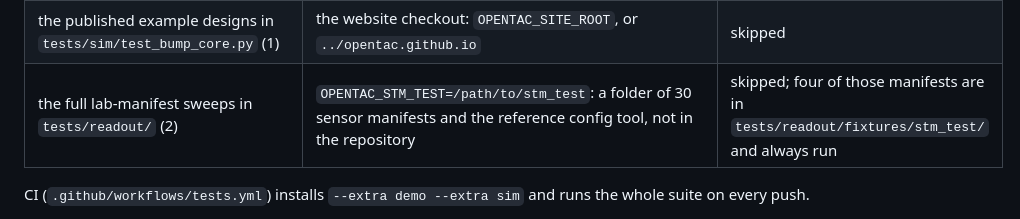
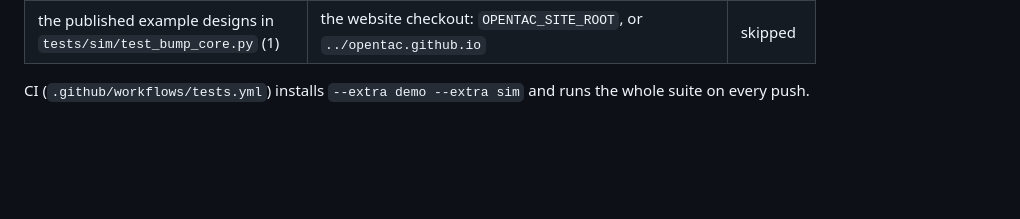
Before and after one commit to mvanhorn/opentac, a Markdown page: CONTRIBUTING.md, the part around the change. GitHub-like rendering; blank space fills up the shorter version.

Commit message:
CONTRIBUTING: the optional-tests table lists only tests in the repository [skip render]

```diff
--- a/CONTRIBUTING.md
+++ b/CONTRIBUTING.md
@@ -46,7 +46,6 @@ data that is not in the repository. Optional tests and what they need:
 | the firmware's config parser, in `tests/readout/test_config.py` | a C++ compiler (`c++`) | skipped |
 | `tests/sim/test_paper_numbers.py` (9) | `OPENTAC_PAPER_RESULTS=/path/to/results_pose.json`, the paper's scored hand-press rows (29 MB, not in the repository) | skipped |
 | the published example designs in `tests/sim/test_bump_core.py` (1) | the website checkout: `OPENTAC_SITE_ROOT`, or `../opentac.github.io` | skipped |
-| the full lab-manifest sweeps in `tests/readout/` (2) | `OPENTAC_STM_TEST=/path/to/stm_test`: a folder of 30 sensor manifests and the reference config tool, not in the repository | skipped; four of those manifests are in `tests/readout/fixtures/stm_test/` and always run |
 
 CI (`.github/workflows/tests.yml`) installs `--extra demo --extra sim` and runs the whole suite on
 every push.
```
